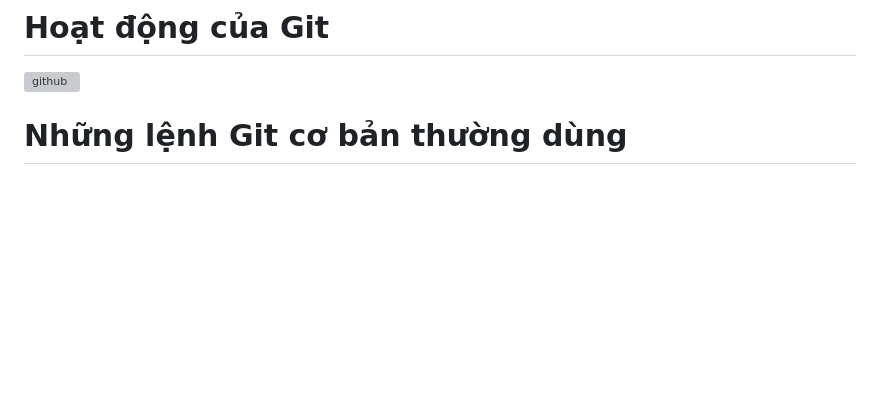
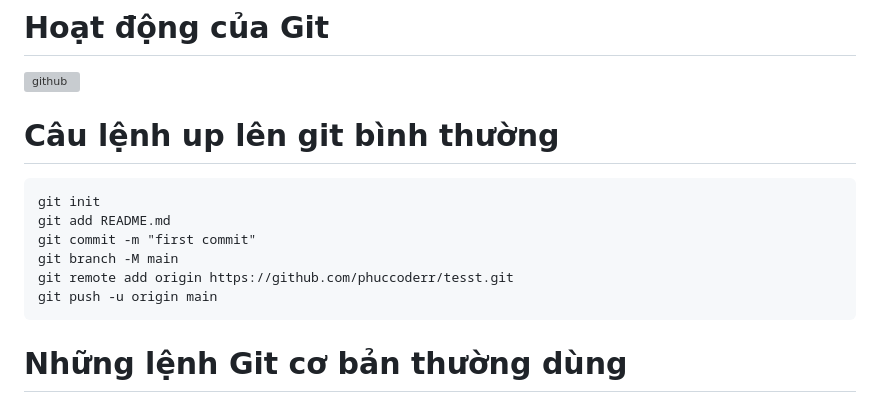
Before and after one commit to phuccoderr/Github-Demo, a Markdown page: README.md, the part around the change. Rendered like a GitHub page; blank space fills up the shorter version; grey boxes are pictures that could not be loaded.

```diff
--- a/README.md
+++ b/README.md
@@ -1,6 +1,14 @@
 # Hoạt động của Git
 ![github](https://github.com/phuccoderr/github-demo-phuc/assets/124669538/c1d5e7fe-54ab-4d18-a70f-d704b6706c61)
-
+# Câu lệnh up lên git bình thường
+~~~
+git init
+git add README.md
+git commit -m "first commit"
+git branch -M main
+git remote add origin https://github.com/phuccoderr/tesst.git
+git push -u origin main
+~~~
 # Những lệnh Git cơ bản thường dùng
 - Git version:
 ~~~
```
